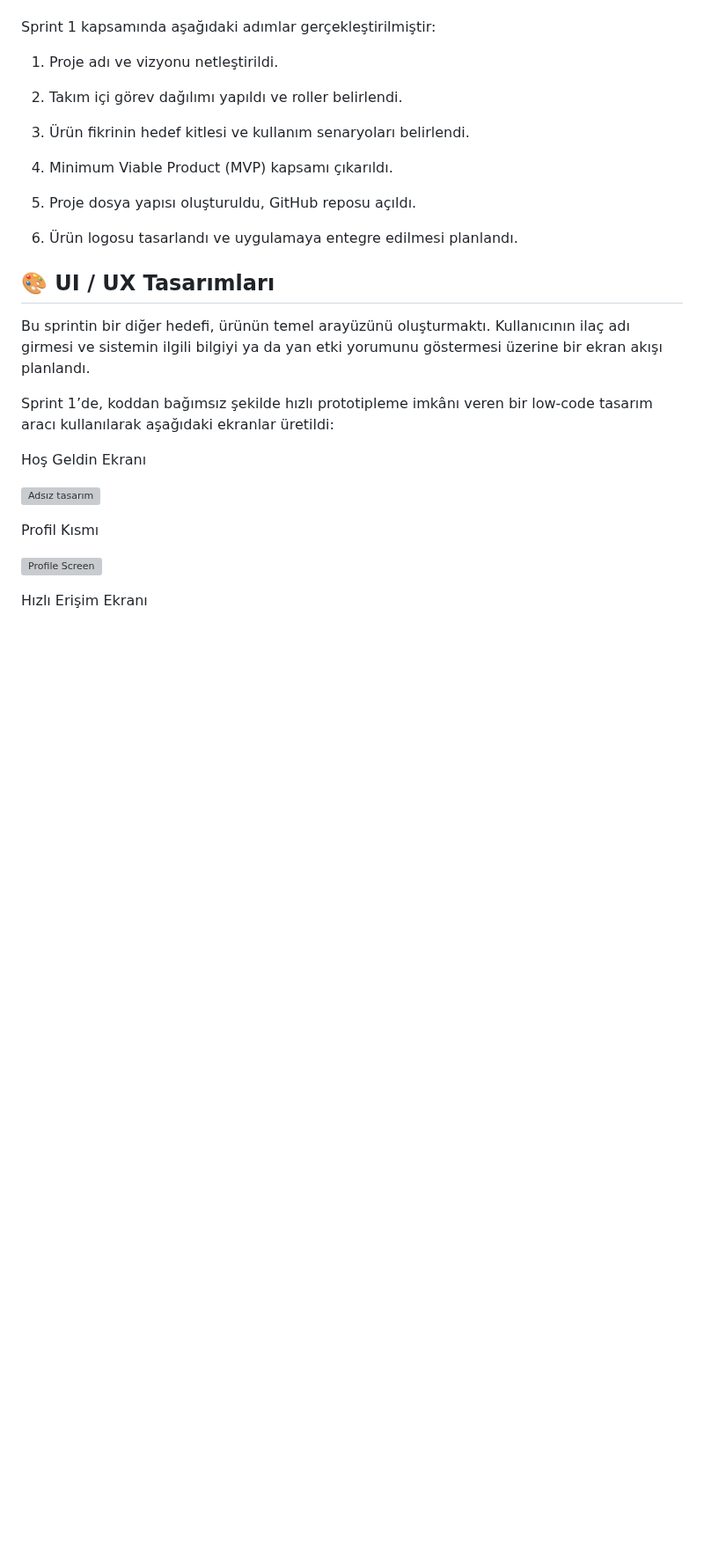
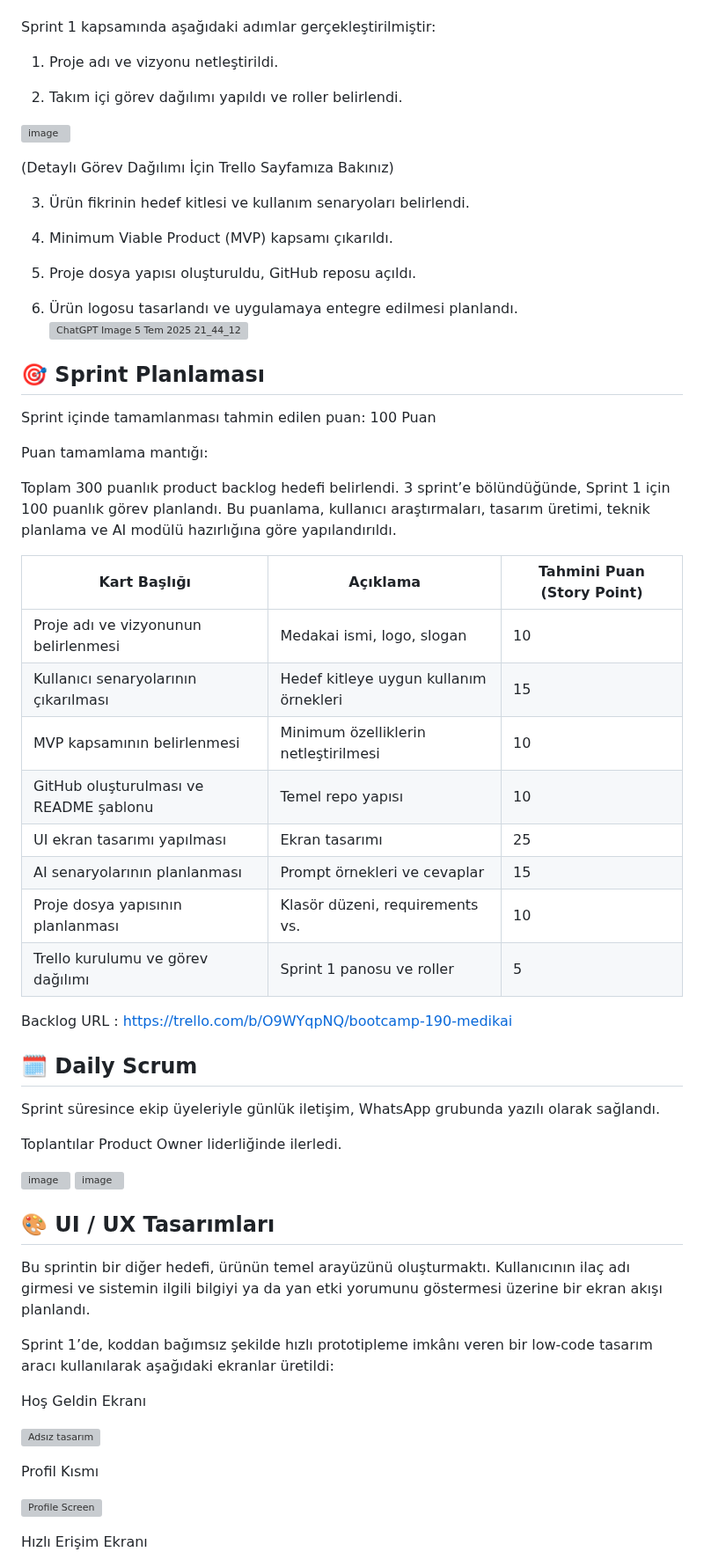
Before and after one commit to egecagintepe/bootcamp.grup190, a Markdown page: README.md, the part around one of its changes. Shown at 88% size. GitHub-like rendering; blank space fills up the shorter version; grey boxes are pictures that could not be loaded.

```diff
--- a/README.md
+++ b/README.md
@@ -122,6 +122,10 @@ Sprint 1 kapsamında aşağıdaki adımlar gerçekleştirilmiştir:
 
 2. Takım içi görev dağılımı yapıldı ve roller belirlendi.
 
+![image](https://github.com/user-attachments/assets/6d3a8a10-da2f-4b8d-9a34-bdb2853466ba)
+
+(Detaylı Görev Dağılımı İçin Trello Sayfamıza Bakınız)
+
 3. Ürün fikrinin hedef kitlesi ve kullanım senaryoları belirlendi.
 
 4. Minimum Viable Product (MVP) kapsamı çıkarıldı.
@@ -129,6 +133,41 @@ Sprint 1 kapsamında aşağıdaki adımlar gerçekleştirilmiştir:
 5. Proje dosya yapısı oluşturuldu, GitHub reposu açıldı.
 
 7. Ürün logosu tasarlandı ve uygulamaya entegre edilmesi planlandı.
+![ChatGPT Image 5 Tem 2025 21_44_12](https://github.com/user-attachments/assets/febaeb9b-180a-4062-a5ad-99ed47dc7622)
+
+
+🎯 Sprint Planlaması
+-
+
+Sprint içinde tamamlanması tahmin edilen puan: 100 Puan
+
+Puan tamamlama mantığı:
+
+Toplam 300 puanlık product backlog hedefi belirlendi. 3 sprint’e bölündüğünde, Sprint 1 için 100 puanlık görev planlandı. Bu puanlama, kullanıcı araştırmaları, tasarım üretimi, teknik planlama ve AI modülü hazırlığına göre yapılandırıldı.
+
+| Kart Başlığı                           | Açıklama                               | Tahmini Puan (Story Point) |
+| -------------------------------------- | -------------------------------------- | -------------------------- |
+| Proje adı ve vizyonunun belirlenmesi   | Medakai ismi, logo, slogan             | 10                         |
+| Kullanıcı senaryolarının çıkarılması   | Hedef kitleye uygun kullanım örnekleri | 15                         |
+| MVP kapsamının belirlenmesi            | Minimum özelliklerin netleştirilmesi   | 10                         |
+| GitHub oluşturulması ve README şablonu | Temel repo yapısı                      | 10                         |
+| UI ekran tasarımı yapılması            | Ekran tasarımı                         | 25                         |
+| AI senaryolarının planlanması          | Prompt örnekleri ve cevaplar           | 15                         |
+| Proje dosya yapısının planlanması      | Klasör düzeni, requirements vs.        | 10                         |
+| Trello kurulumu ve görev dağılımı      | Sprint 1 panosu ve roller              | 5                          |
+
+Backlog URL : https://trello.com/b/O9WYqpNQ/bootcamp-190-medikai
+
+🗓️ Daily Scrum
+-
+
+Sprint süresince ekip üyeleriyle günlük iletişim, WhatsApp grubunda yazılı olarak sağlandı.
+
+Toplantılar Product Owner liderliğinde ilerledi.
+
+![image](https://github.com/user-attachments/assets/fb15595a-9bcb-495c-9a42-c7726a2e41a9)
+![image](https://github.com/user-attachments/assets/65b5e610-b80f-4a27-9584-ffcfd841f04d)
+
 
 🎨 UI / UX Tasarımları
 -
```
Also changed, not shown: other parts of README.md (+8 -0 lines).
